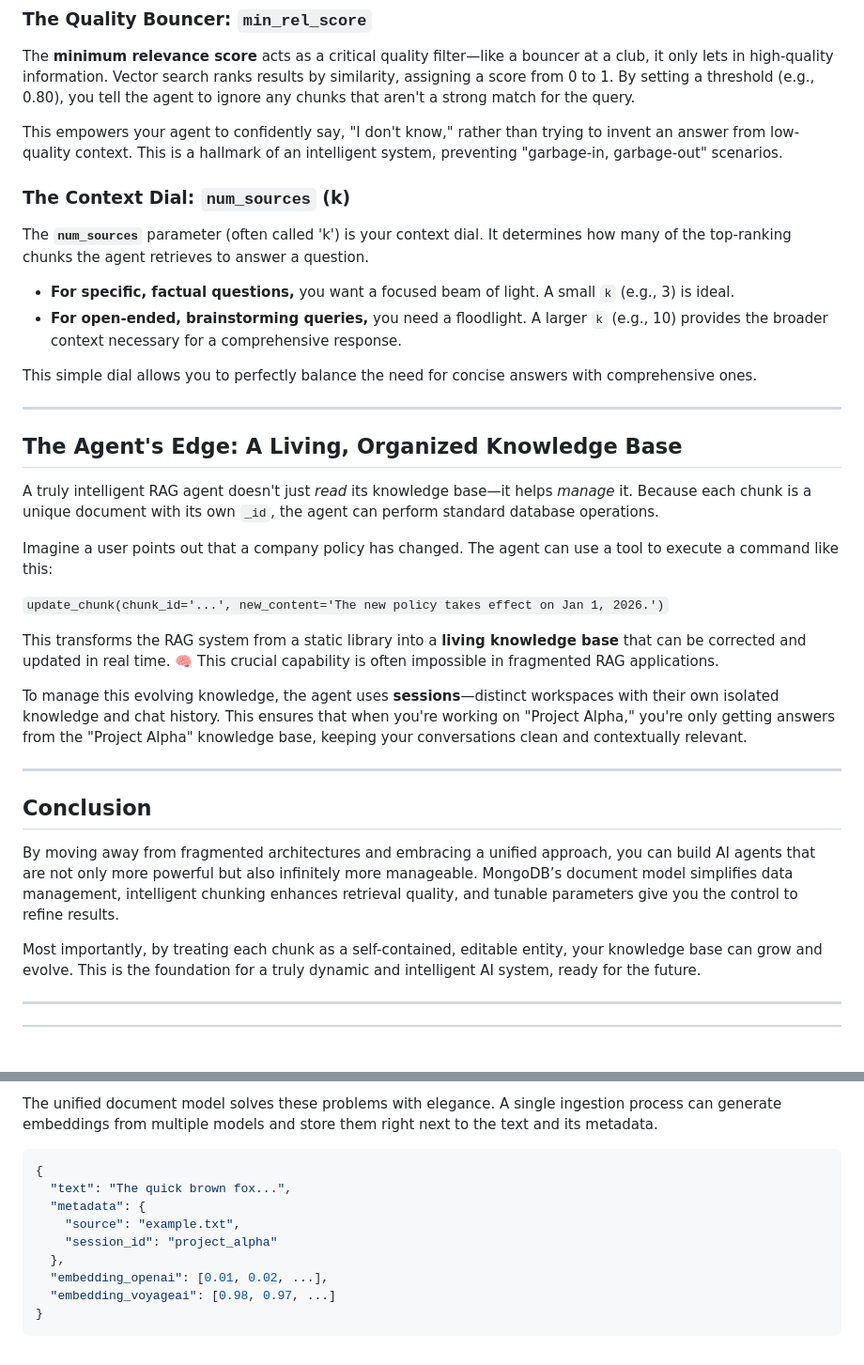
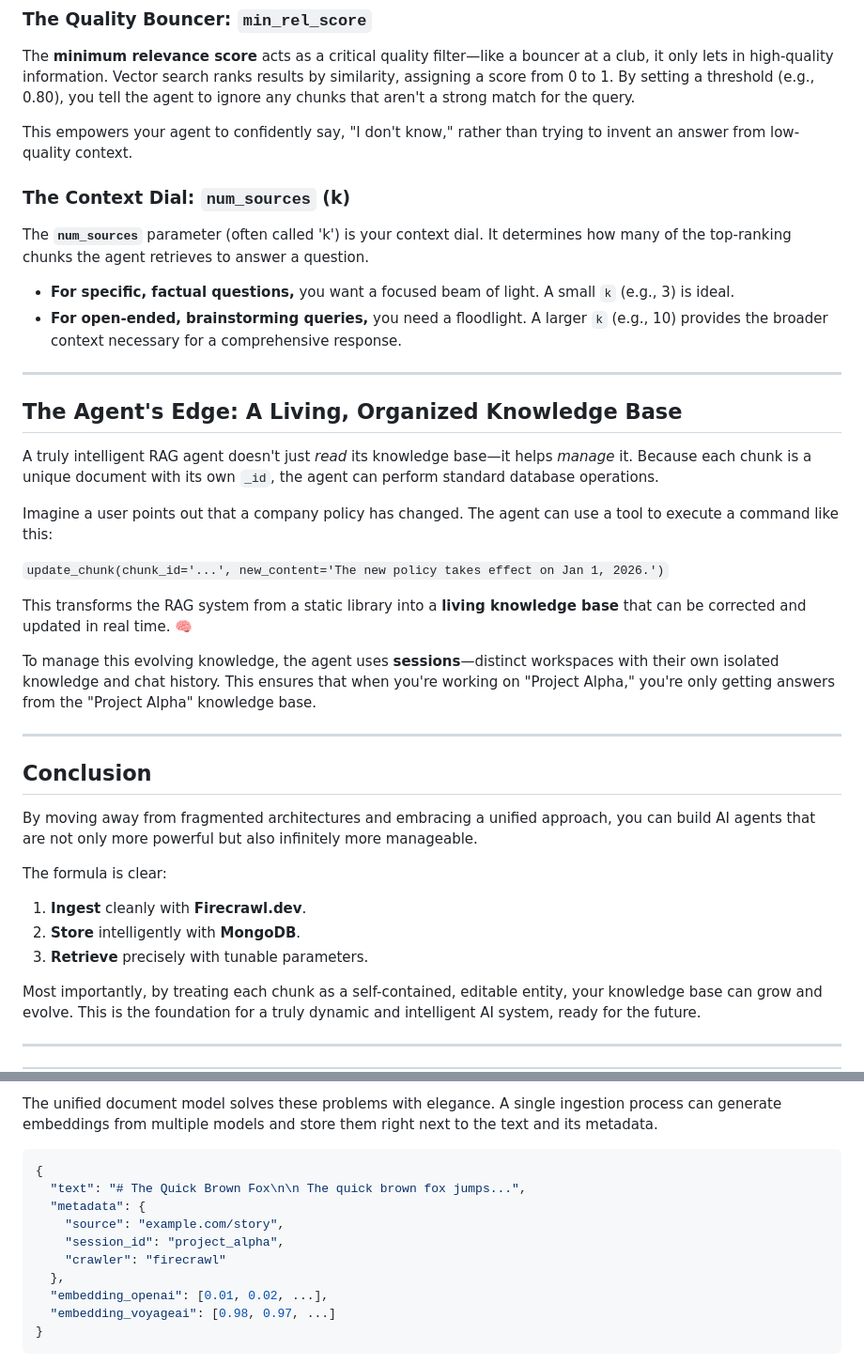
Before and after one commit to ranfysvalle02/Interactive-RAG, a Markdown page: README.md, 2 parts joined by grey strips. Shown: that part at 94% size. Rendered like a GitHub page; blank space fills up the shorter version.

````diff
--- a/README.md
+++ b/README.md
@@ -77,7 +92,7 @@ Once your knowledge is ingested, getting the best answers requires fine-grained
 
 The **minimum relevance score** acts as a critical quality filter—like a bouncer at a club, it only lets in high-quality information. Vector search ranks results by similarity, assigning a score from 0 to 1. By setting a threshold (e.g., 0.80), you tell the agent to ignore any chunks that aren't a strong match for the query.
 
-This empowers your agent to confidently say, "I don't know," rather than trying to invent an answer from low-quality context. This is a hallmark of an intelligent system, preventing "garbage-in, garbage-out" scenarios.
+This empowers your agent to confidently say, "I don't know," rather than trying to invent an answer from low-quality context.
 
 ### The Context Dial: `num_sources` (k)
 
@@ -86,7 +101,6 @@ The **`num_sources`** parameter (often called 'k') is your context dial. It dete
   * **For specific, factual questions,** you want a focused beam of light. A small `k` (e.g., 3) is ideal.
   * **For open-ended, brainstorming queries,** you need a floodlight. A larger `k` (e.g., 10) provides the broader context necessary for a comprehensive response.
 
-This simple dial allows you to perfectly balance the need for concise answers with comprehensive ones.
 
 -----
 
@@ -98,15 +112,21 @@ Imagine a user points out that a company policy has changed. The agent can use a
 
 `update_chunk(chunk_id='...', new_content='The new policy takes effect on Jan 1, 2026.')`
 
-This transforms the RAG system from a static library into a **living knowledge base** that can be corrected and updated in real time. 🧠 This crucial capability is often impossible in fragmented RAG applications.
+This transforms the RAG system from a static library into a **living knowledge base** that can be corrected and updated in real time. 🧠
 
-To manage this evolving knowledge, the agent uses **sessions**—distinct workspaces with their own isolated knowledge and chat history. This ensures that when you're working on "Project Alpha," you're only getting answers from the "Project Alpha" knowledge base, keeping your conversations clean and contextually relevant.
+To manage this evolving knowledge, the agent uses **sessions**—distinct workspaces with their own isolated knowledge and chat history. This ensures that when you're working on "Project Alpha," you're only getting answers from the "Project Alpha" knowledge base.
 
 -----
 
 ## Conclusion
 
-By moving away from fragmented architectures and embracing a unified approach, you can build AI agents that are not only more powerful but also infinitely more manageable. MongoDB’s document model simplifies data management, intelligent chunking enhances retrieval quality, and tunable parameters give you the control to refine results.
+By moving away from fragmented architectures and embracing a unified approach, you can build AI agents that are not only more powerful but also infinitely more manageable.
+
+The formula is clear:
+
+1. **Ingest** cleanly with **Firecrawl.dev**.
+2. **Store** intelligently with **MongoDB**.
+3. **Retrieve** precisely with tunable parameters.
 
 Most importantly, by treating each chunk as a self-contained, editable entity, your knowledge base can grow and evolve. This is the foundation for a truly dynamic and intelligent AI system, ready for the future.
 
@@ -128,10 +148,11 @@ The unified document model solves these problems with elegance. A single ingesti
 
 ```json
 {
-  "text": "The quick brown fox...",
+  "text": "# The Quick Brown Fox\n\n The quick brown fox jumps...",
   "metadata": {
-    "source": "example.txt",
-    "session_id": "project_alpha"
+    "source": "example.com/story",
+    "session_id": "project_alpha",
+    "crawler": "firecrawl"
   },
   "embedding_openai": [0.01, 0.02, ...],
   "embedding_voyageai": [0.98, 0.97, ...]
````
Also changed, not shown: other parts of README.md (+20 -5 lines), irag2.png (added), 7 other files.
